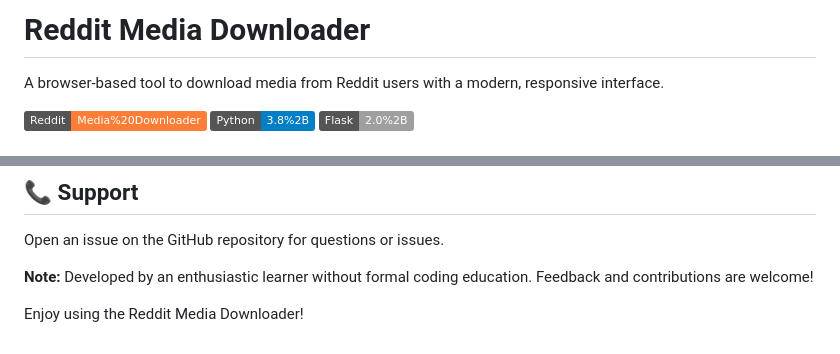
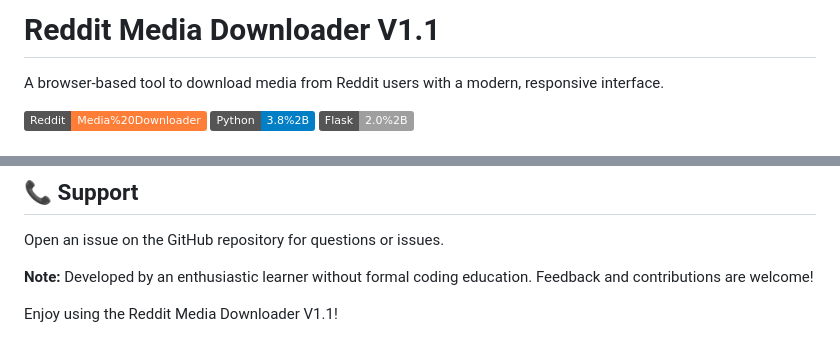
Before and after one commit to Killersparrow1/reddit-media-downloader-V1.1, a Markdown page: README.md, 2 parts joined by grey strips. GitHub-like rendering; badges without logos.

```diff
--- a/README.md
+++ b/README.md
@@ -1,4 +1,4 @@
-# Reddit Media Downloader
+# Reddit Media Downloader V1.1
 
 A browser-based tool to download media from Reddit users with a modern, responsive interface.
 
@@ -125,4 +130,4 @@ Open an issue on the GitHub repository for questions or issues.
 
 **Note:** Developed by an enthusiastic learner without formal coding education. Feedback and contributions are welcome!
 
-Enjoy using the Reddit Media Downloader!
+Enjoy using the Reddit Media Downloader V1.1!
```
Also changed, not shown: other parts of README.md (+5 -0 lines).
